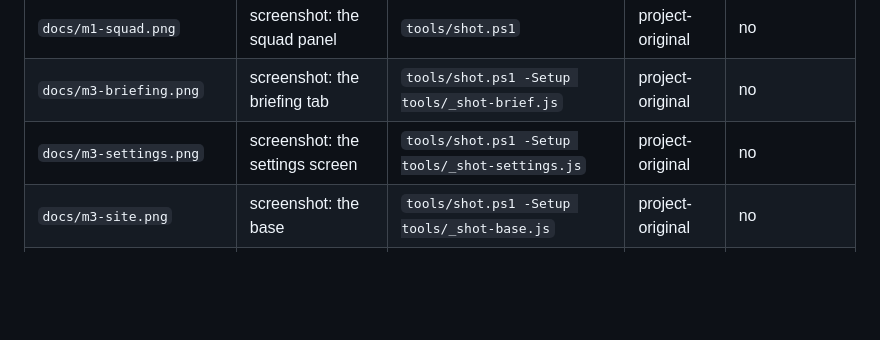
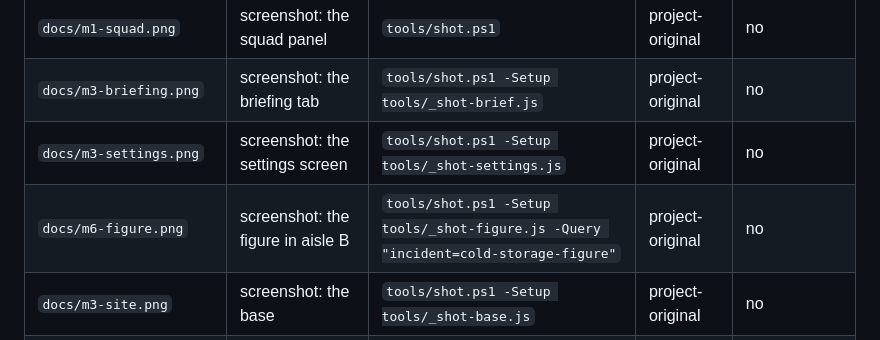
Before and after one commit to Dumb-Tony/ContainmentDetailWeb, a Markdown page: docs/licensing-audit.md, the part around the change. Drawn GitHub-style; blank space fills up the shorter version.

Commit message:
the licence audit caught my own screenshot
`docs/m6-figure.png` went into the README with no provenance row, and `-Strict` failed on it
inside the hour. 25.5 wants source, author, licence and modifications tracked PER ASSET, and
"it is obviously ours, we just made it" is exactly the reasoning the clause exists to refuse
-- every unaccounted asset was obviously somebody's until it was not.

Recorded with the command that produces it, including the `-Query` the pose needs, so the
row is a reproduction recipe rather than an assertion of origin.

  LICENCE AUDIT PASSED  0 failures, 0 warnings
  11 media files, 0 unaccounted, 7 clauses of the 25.8 gate, 0 open.

Co-Authored-By: Claude Opus 5 <noreply@anthropic.com>

```diff
--- a/docs/licensing-audit.md
+++ b/docs/licensing-audit.md
@@ -222,6 +222,7 @@ what makes them accounted for rather than merely assumed.
 | `docs/m1-squad.png` | screenshot: the squad panel | `tools/shot.ps1` | project-original | no |
 | `docs/m3-briefing.png` | screenshot: the briefing tab | `tools/shot.ps1 -Setup tools/_shot-brief.js` | project-original | no |
 | `docs/m3-settings.png` | screenshot: the settings screen | `tools/shot.ps1 -Setup tools/_shot-settings.js` | project-original | no |
+| `docs/m6-figure.png` | screenshot: the figure in aisle B | `tools/shot.ps1 -Setup tools/_shot-figure.js -Query "incident=cold-storage-figure"` | project-original | no |
 | `docs/m3-site.png` | screenshot: the base | `tools/shot.ps1 -Setup tools/_shot-base.js` | project-original | no |
 | `assets/icons/icon-512.png` | install icon, 512px | rendered by `tools/make-icons.ps1` | project-original | no |
 | `assets/icons/icon-maskable-512.png` | install icon, maskable variant | rendered by `tools/make-icons.ps1` | project-original | no |
```
